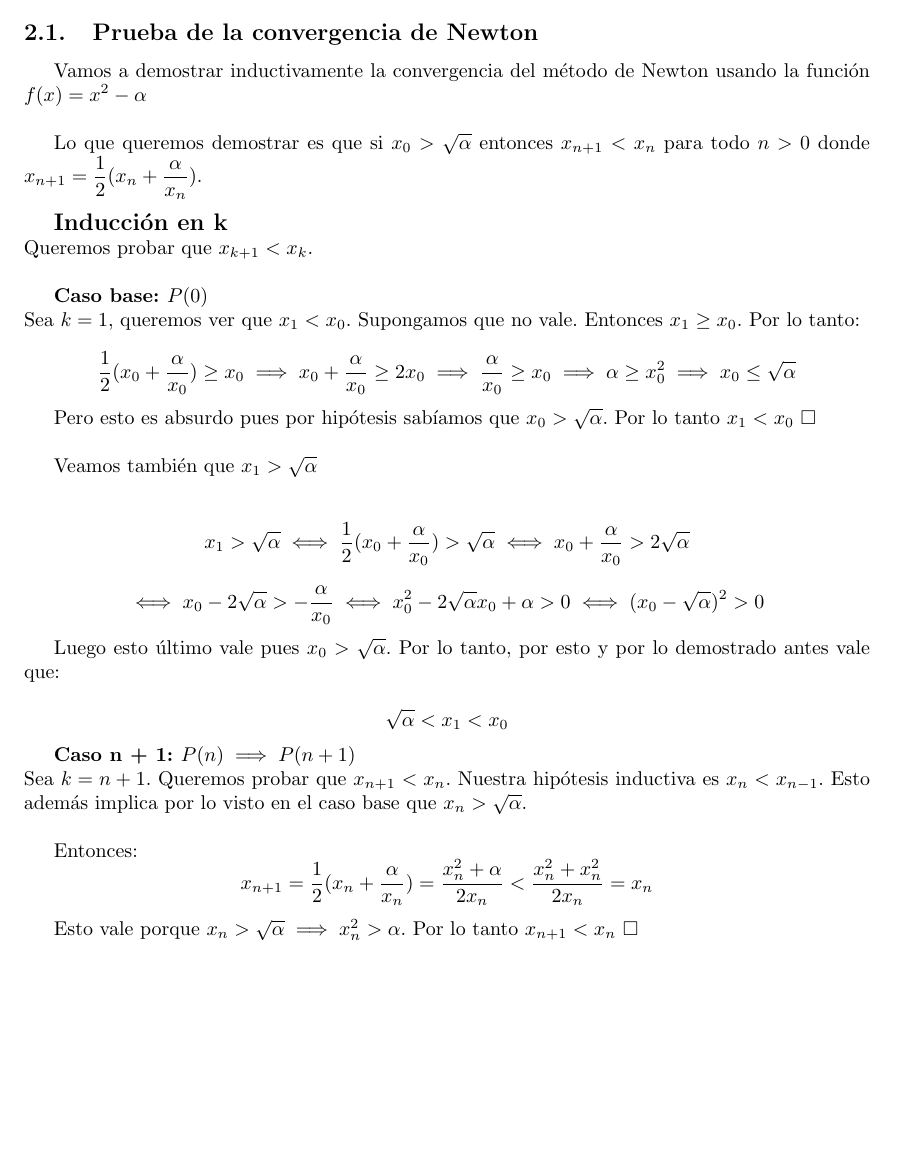
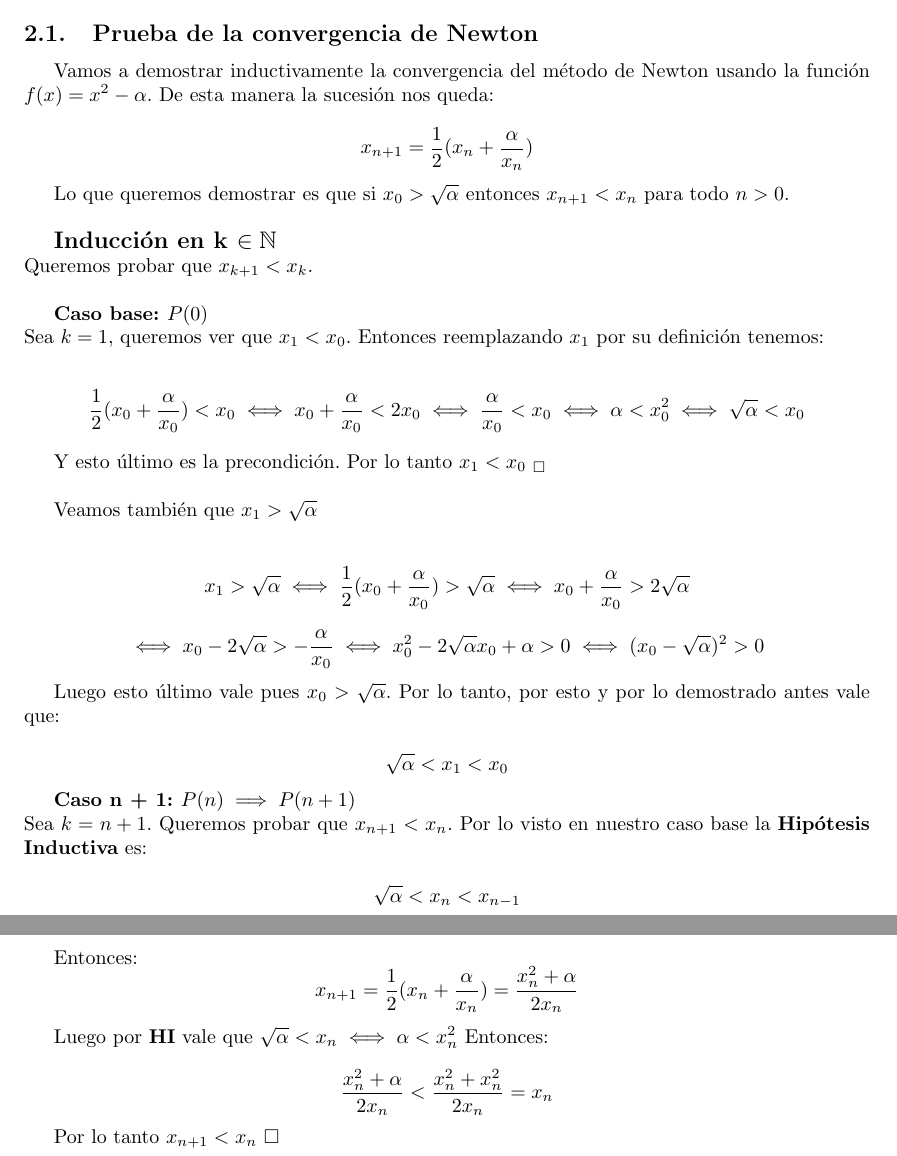
Before and after one commit to metnum/2013-1c-tp1, a LaTeX document (informe/informe.tex, which reads informe/archivos/intro_teorica.tex): part of page 5 of 17 before the commit and two parts of pages 5 and 6 of 18 after it, the two joined at a grey line, cut so that both start at the same text, the shorter picture padded with empty space. Compiled offline with pdfLaTeX; a LaTeX package or settings file that is missing is left out.

Commit message:
mas informe

```diff
--- a/informe/archivos/intro_teorica.tex
+++ b/informe/archivos/intro_teorica.tex
@@ -107,21 +107,25 @@ diferentes a casos donde puede haber mas iteraciones, o se arranque con aproxima
 o hayan criterios más acotados sobre los que tiene que funcionar.
 
 \subsection{Prueba de la convergencia de Newton}
-Vamos a demostrar inductivamente la convergencia del método de Newton usando la función $\displaystyle f(x) = x^2 - \alpha$\\
+Vamos a demostrar inductivamente la convergencia del método de Newton usando la función $\displaystyle f(x) = x^2 - \alpha$. De esta manera la sucesión nos queda:
 
-Lo que queremos demostrar es que si $x_0 > \sqrt{\alpha}$ entonces $x_{n + 1} < x_n$ para todo $n > 0$ donde $\displaystyle x_{n + 1} = \frac{1}{2}(x_n + \frac{\alpha}{x_n})$.\\
+\begin{displaymath}
+    x_{n + 1} = \frac{1}{2}(x_n + \frac{\alpha}{x_n})
+\end{displaymath}
 
-{\large \bf Inducción en k}\\
+Lo que queremos demostrar es que si $x_0 > \sqrt{\alpha}$ entonces $x_{n + 1} < x_n$ para todo $n > 0$.\\
+
+{\large \bf Inducción en k $\in \mathbb{N}$}\\
 Queremos probar que $x_{k + 1} < x_k$.\\
 
 {\bf Caso base: $P(0)$}\\
-Sea $k = 1$, queremos ver que $x_1 < x_0$. Supongamos que no vale. Entonces $x_1 \ge x_0$. Por lo tanto:
+Sea $k = 1$, queremos ver que $x_1 < x_0$. Entonces reemplazando $x_1$ por su definición tenemos:
 
 \begin{displaymath}
-    \frac{1}{2}(x_0 + \frac{\alpha}{x_0}) \ge x_0 \implies x_0 + \frac{\alpha}{x_0} \ge 2x_0 \implies \frac{\alpha}{x_0} \ge x_0 \implies \alpha \ge x_0^2 \implies x_0 \le \sqrt{\alpha}
+    \frac{1}{2}(x_0 + \frac{\alpha}{x_0}) < x_0 \iff x_0 + \frac{\alpha}{x_0} < 2x_0 \iff \frac{\alpha}{x_0} < x_0 \iff \alpha < x_0^2 \iff \sqrt{\alpha} < x_0
 \end{displaymath}
 
-Pero esto es absurdo pues por hipótesis sabíamos que $x_0 > \sqrt{\alpha}$. Por lo tanto $x_1 < x_0$ $\square$\\
+Y esto último es la precondición. Por lo tanto $x_1 < x_0$ $_\square$\\
 
 Veamos también que $x_1 > \sqrt{\alpha}$\\
 
@@ -140,15 +144,24 @@ Luego esto último vale pues $x_0 > \sqrt{\alpha}$. Por lo tanto, por esto y por
 \end{displaymath}
 
 {\bf Caso n + 1: $P(n) \implies P(n + 1)$}\\
-Sea $k = n + 1$. Queremos probar que $x_{n + 1} < x_n$. Nuestra hipótesis inductiva es $x_n < x_{n - 1}$. Esto además implica por lo visto en el caso base que $x_n > \sqrt{\alpha}$.\\
+Sea $k = n + 1$. Queremos probar que $x_{n + 1} < x_n$. Por lo visto en nuestro caso base la {\bf Hipótesis Inductiva} es:
+
+\begin{displaymath}
+    \sqrt{\alpha} < x_n < x_{n - 1}
+\end{displaymath}
 
 Entonces:
 \begin{displaymath}
-    x_{n + 1} = \frac{1}{2}(x_n + \frac{\alpha}{x_n}) = \frac{x_n^2 + \alpha}{2x_n} < \frac{x_n^2 + x_n^2}{2x_n} = x_n
+    x_{n + 1} = \frac{1}{2}(x_n + \frac{\alpha}{x_n}) = \frac{x_n^2 + \alpha}{2x_n}
 \end{displaymath}
 
-Esto vale porque $x_n > \sqrt{\alpha} \implies x_n^2 > \alpha$. Por lo tanto $x_{n + 1} < x_n$ $\square$
+Luego por {\bf HI} vale que $\sqrt{\alpha} < x_n \iff \alpha < x_n^2 $ Entonces:
 
+\begin{displaymath}
+    \frac{x_n^2 + \alpha}{2x_n} < \frac{x_n^2 + x_n^2}{2x_n} = x_n
+\end{displaymath}
+
+Por lo tanto $x_{n + 1} < x_n$ $\square$
 
 % Contendra una breve explicacion de la base teorica que fundamenta los metodos
 % involu- crados en el trabajo, junto con los metodos mismos. No deben
```
Also changed, not shown: informe/archivos/intro_teorica.tex (2 more changed lines).
